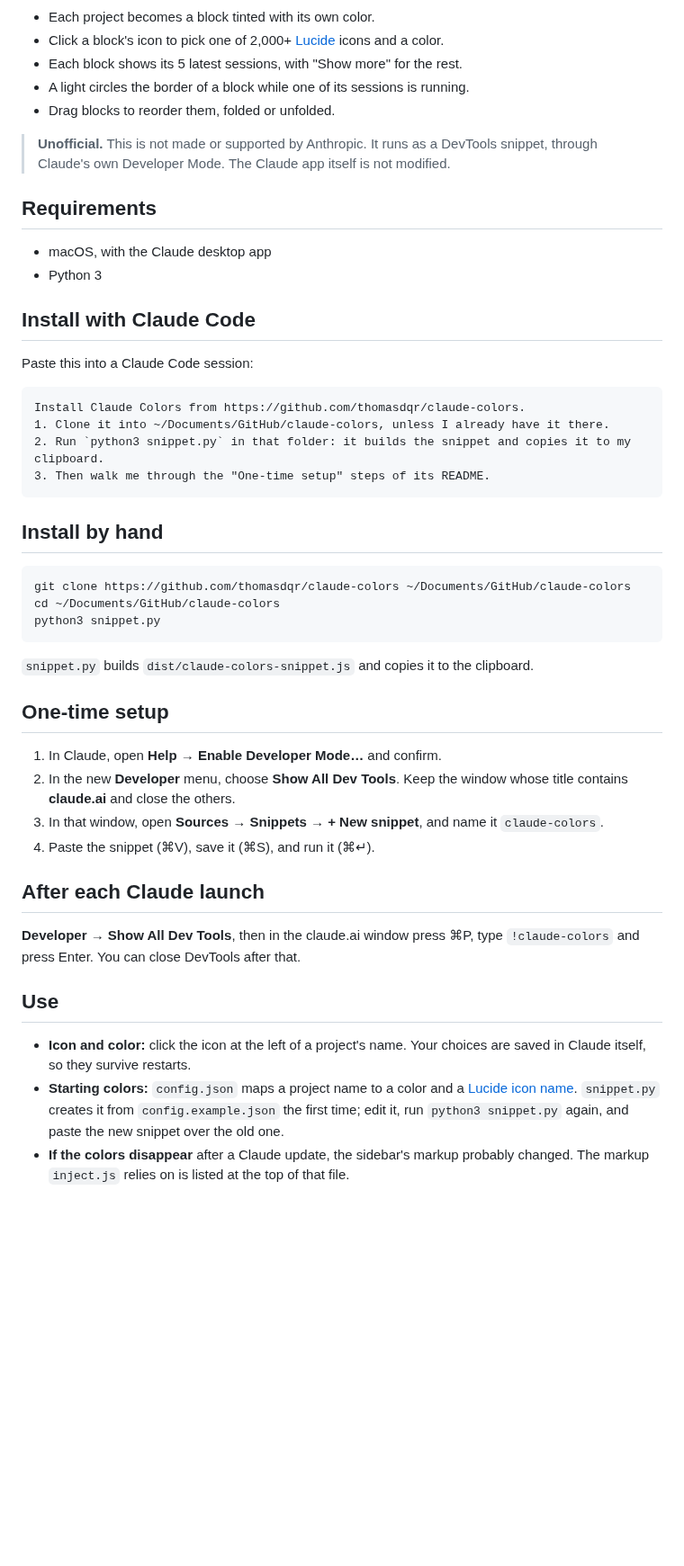
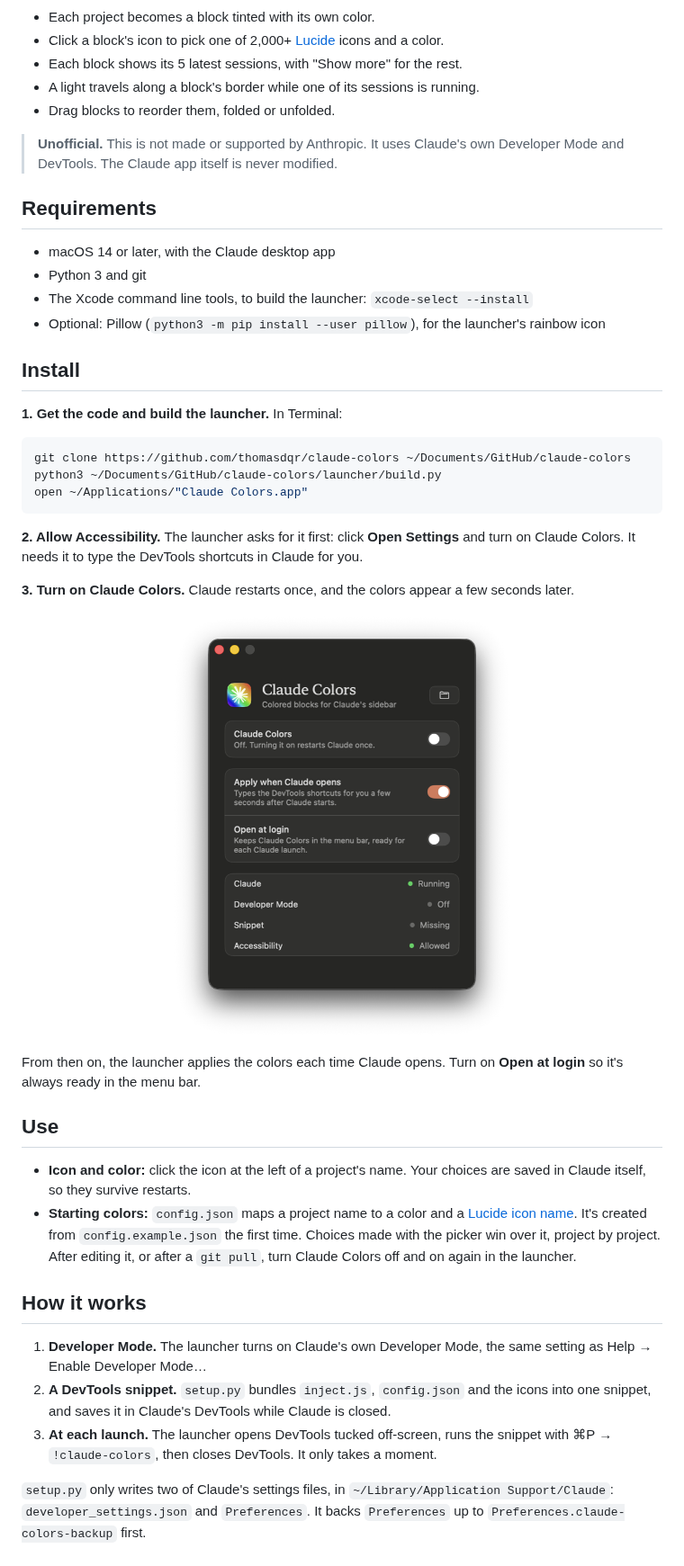
Before and after one commit to thomasdqr/claude-desktop-mods, a Markdown page: README.md, the part around one of its changes. Shown at 90% size. GitHub-like rendering; pictures changed too: docs/launcher.png (added); blank space fills up the shorter version.

````diff
--- a/README.md
+++ b/README.md
@@ -9,57 +9,60 @@ Color and icon each project in the Claude desktop app's Code sidebar, like tab g
 - Each project becomes a block tinted with its own color.
 - Click a block's icon to pick one of 2,000+ [Lucide](https://lucide.dev) icons and a color.
 - Each block shows its 5 latest sessions, with "Show more" for the rest.
-- A light circles the border of a block while one of its sessions is running.
+- A light travels along a block's border while one of its sessions is running.
 - Drag blocks to reorder them, folded or unfolded.
 
-> **Unofficial.** This is not made or supported by Anthropic. It runs as a DevTools snippet,
-> through Claude's own Developer Mode. The Claude app itself is not modified.
+> **Unofficial.** This is not made or supported by Anthropic. It uses Claude's own Developer
+> Mode and DevTools. The Claude app itself is never modified.
 
 ## Requirements
 
-- macOS, with the Claude desktop app
-- Python 3
+- macOS 14 or later, with the Claude desktop app
+- Python 3 and git
+- The Xcode command line tools, to build the launcher: `xcode-select --install`
+- Optional: Pillow (`python3 -m pip install --user pillow`), for the launcher's rainbow icon
 
-## Install with Claude Code
+## Install
 
-Paste this into a Claude Code session:
-
-```text
-Install Claude Colors from https://github.com/thomasdqr/claude-colors.
-1. Clone it into ~/Documents/GitHub/claude-colors, unless I already have it there.
-2. Run `python3 snippet.py` in that folder: it builds the snippet and copies it to my clipboard.
-3. Then walk me through the "One-time setup" steps of its README.
-```
-
-## Install by hand
+**1. Get the code and build the launcher.** In Terminal:
 
 ```bash
 git clone https://github.com/thomasdqr/claude-colors ~/Documents/GitHub/claude-colors
-cd ~/Documents/GitHub/claude-colors
-python3 snippet.py
+python3 ~/Documents/GitHub/claude-colors/launcher/build.py
+open ~/Applications/"Claude Colors.app"
 ```
 
-`snippet.py` builds `dist/claude-colors-snippet.js` and copies it to the clipboard.
+**2. Allow Accessibility.** The launcher asks for it first: click **Open Settings** and turn
+on Claude Colors. It needs it to type the DevTools shortcuts in Claude for you.
 
-## One-time setup
+**3. Turn on Claude Colors.** Claude restarts once, and the colors appear a few seconds later.
 
-1. In Claude, open **Help → Enable Developer Mode…** and confirm.
-2. In the new **Developer** menu, choose **Show All Dev Tools**. Keep the window whose title
-   contains **claude.ai** and close the others.
-3. In that window, open **Sources → Snippets → + New snippet**, and name it `claude-colors`.
-4. Paste the snippet (⌘V), save it (⌘S), and run it (⌘↵).
+<p align="center">
+  <img src="docs/launcher.png" alt="The Claude Colors launcher, with its on/off switch and status" width="380">
+</p>
 
-## After each Claude launch
-
-**Developer → Show All Dev Tools**, then in the claude.ai window press ⌘P, type
-`!claude-colors` and press Enter. You can close DevTools after that.
+From then on, the launcher applies the colors each time Claude opens. Turn on
+**Open at login** so it's always ready in the menu bar.
 
 ## Use
 
 - **Icon and color:** click the icon at the left of a project's name. Your choices are saved
   in Claude itself, so they survive restarts.
 - **Starting colors:** `config.json` maps a project name to a color and a
-  [Lucide icon name](https://lucide.dev/icons). `snippet.py` creates it from
-  `config.example.json` the first time; edit it, run `python3 snippet.py` again, and paste
-  the new snippet over the old one.
-- **If the colors disappear** after a Claude update, the sidebar's markup probably changed.
+  [Lucide icon name](https://lucide.dev/icons). It's created from `config.example.json` the
+  first time. Choices made with the picker win over it, project by project. After editing
+  it, or after a `git pull`, turn Claude Colors off and on again in the launcher.
+
+## How it works
+
+1. **Developer Mode.** The launcher turns on Claude's own Developer Mode, the same setting as
+   Help → Enable Developer Mode…
+2. **A DevTools snippet.** `setup.py` bundles `inject.js`, `config.json` and the icons into
+   one snippet, and saves it in Claude's DevTools while Claude is closed.
+3. **At each launch.** The launcher opens DevTools tucked off-screen, runs the snippet with
+   ⌘P → `!claude-colors`, then closes DevTools. It only takes a moment.
+
+`setup.py` only writes two of Claude's settings files, in
+`~/Library/Application Support/Claude`: `developer_settings.json` and `Preferences`. It backs
+`Preferences` up to `Preferences.claude-colors-backup` first.
+
````
Also changed, not shown: other parts of README.md (+28 -2 lines), 6 other files.
